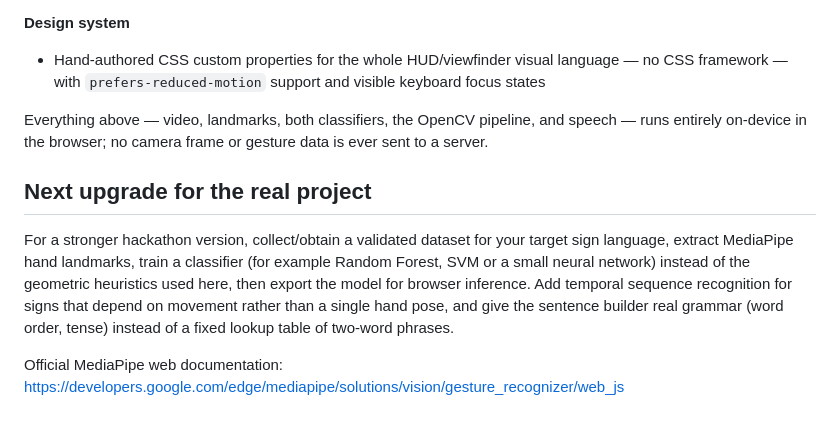
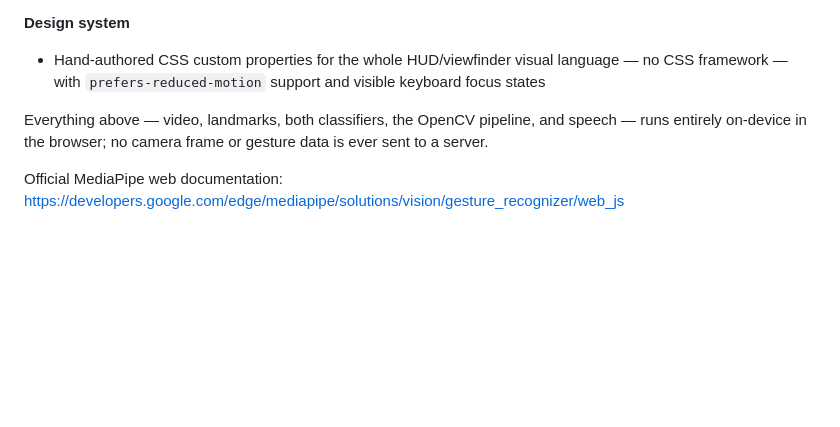
Before and after one commit to 24900524/SignLink, a Markdown page: README.md, the part around the change. Rendered like a GitHub page; blank space fills up the shorter version.

```diff
--- a/README.md
+++ b/README.md
@@ -178,14 +178,5 @@ UI. Everything below runs client-side in vanilla JS — no build step, no framew
 Everything above — video, landmarks, both classifiers, the OpenCV pipeline, and speech — runs
 entirely on-device in the browser; no camera frame or gesture data is ever sent to a server.
 
-## Next upgrade for the real project
-
-For a stronger hackathon version, collect/obtain a validated dataset for your target sign
-language, extract MediaPipe hand landmarks, train a classifier (for example Random Forest,
-SVM or a small neural network) instead of the geometric heuristics used here, then export the
-model for browser inference. Add temporal sequence recognition for signs that depend on
-movement rather than a single hand pose, and give the sentence builder real grammar (word
-order, tense) instead of a fixed lookup table of two-word phrases.
-
 Official MediaPipe web documentation:
 https://developers.google.com/edge/mediapipe/solutions/vision/gesture_recognizer/web_js
```
